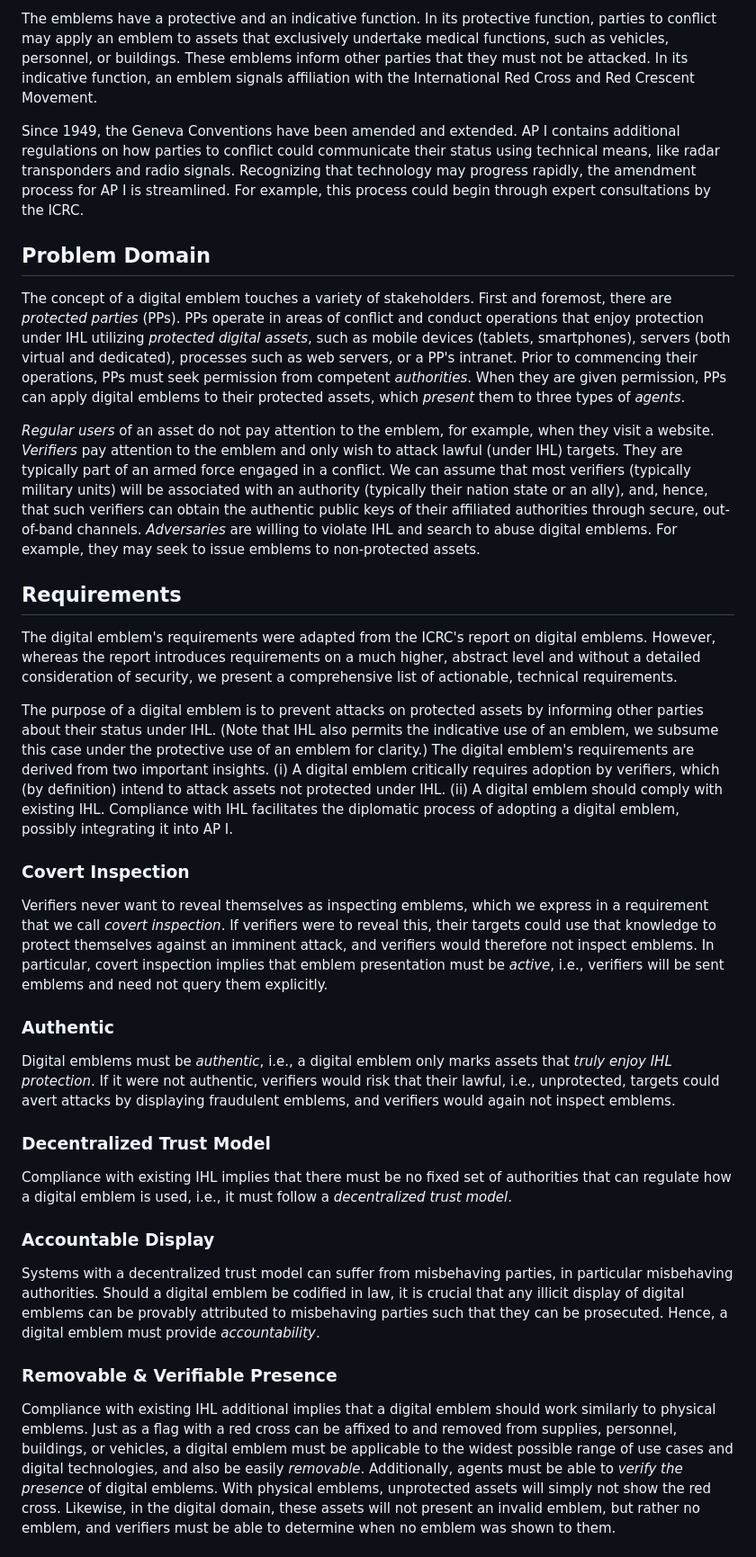
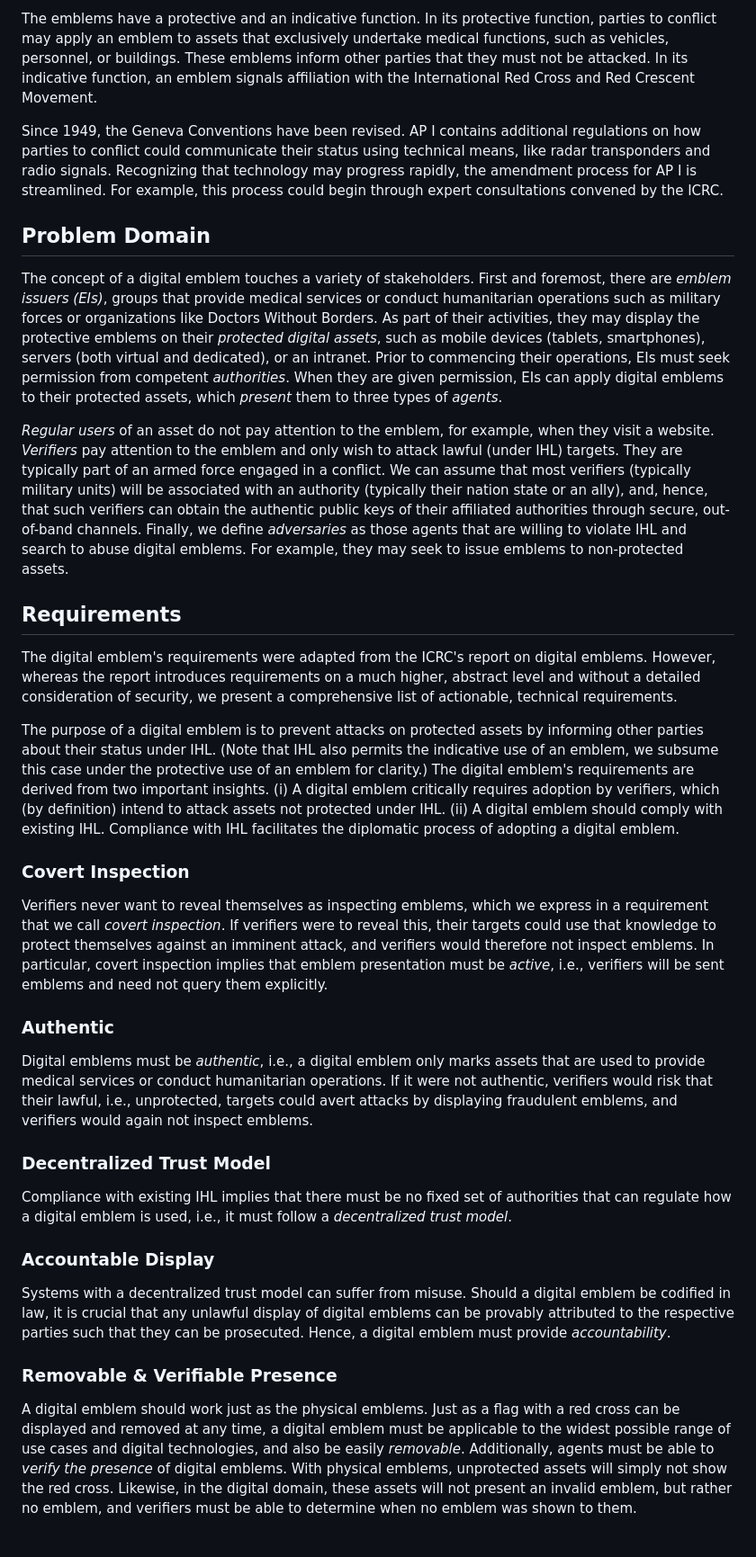
Before and after one commit to felixlinker/draft-linker-digital-emblem, a Markdown page: draft-linker-digital-emblem.md, the part around the change printed below. Shown: that part at 90% size. Drawn GitHub-style.

Commit message:
More legal feedback

```diff
--- a/draft-linker-digital-emblem.md
+++ b/draft-linker-digital-emblem.md
@@ -88,24 +88,24 @@ In its protective function, parties to conflict may apply an emblem to assets th
 These emblems inform other parties that they must not be attacked.
 In its indicative function, an emblem signals affiliation with the International Red Cross and Red Crescent Movement.
 
-Since 1949, the Geneva Conventions have been amended and extended.
+Since 1949, the Geneva Conventions have been revised.
 AP I contains additional regulations on how parties to conflict could communicate their status using technical means, like radar transponders and radio signals.
 Recognizing that technology may progress rapidly, the amendment process for AP I is streamlined.
-For example, this process could begin through expert consultations by the ICRC.
+For example, this process could begin through expert consultations convened by the ICRC.
 
 ## Problem Domain
 
 The concept of a digital emblem touches a variety of stakeholders.
-First and foremost, there are *protected parties* (PPs).
-PPs operate in areas of conflict and conduct operations that enjoy protection under IHL utilizing *protected digital assets*, such as mobile devices (tablets, smartphones), servers (both virtual and dedicated), processes such as web servers, or a PP's intranet.
-Prior to commencing their operations, PPs must seek permission from competent *authorities*.
-When they are given permission, PPs can apply digital emblems to their protected assets, which *present* them to three types of *agents*.
+First and foremost, there are *emblem issuers (EIs)*, groups that provide medical services or conduct humanitarian operations such as military forces or organizations like Doctors Without Borders.
+As part of their activities, they may display the protective emblems on their *protected digital assets*, such as mobile devices (tablets, smartphones), servers (both virtual and dedicated), or an intranet.
+Prior to commencing their operations, EIs must seek permission from competent *authorities*.
+When they are given permission, EIs can apply digital emblems to their protected assets, which *present* them to three types of *agents*.
 
 *Regular users* of an asset do not pay attention to the emblem, for example, when they visit a website.
 *Verifiers* pay attention to the emblem and only wish to attack lawful (under IHL) targets.
 They are typically part of an armed force engaged in a conflict.
 We can assume that most verifiers (typically military units) will be associated with an authority (typically their nation state or an ally), and, hence, that such verifiers can obtain the authentic public keys of their affiliated authorities through secure, out-of-band channels.
-*Adversaries* are willing to violate IHL and search to abuse digital emblems.
+Finally, we define *adversaries* as those agents that are willing to violate IHL and search to abuse digital emblems.
 For example, they may seek to issue emblems to non-protected assets.
 
 ## Requirements
@@ -118,7 +118,7 @@ The purpose of a digital emblem is to prevent attacks on protected assets by inf
 The digital emblem's requirements are derived from two important insights.
 (i) A digital emblem critically requires adoption by verifiers, which (by definition) intend to attack assets not protected under IHL.
 (ii) A digital emblem should comply with existing IHL.
-Compliance with IHL facilitates the diplomatic process of adopting a digital emblem, possibly integrating it into AP I.
+Compliance with IHL facilitates the diplomatic process of adopting a digital emblem.
 
 ### Covert Inspection
 
@@ -128,7 +128,7 @@ In particular, covert inspection implies that emblem presentation must be *activ
 
 ### Authentic
 
-Digital emblems must be *authentic*, i.e., a digital emblem only marks assets that *truly enjoy IHL protection*.
+Digital emblems must be *authentic*, i.e., a digital emblem only marks assets that are used to provide medical services or conduct humanitarian operations.
 If it were not authentic, verifiers would risk that their lawful, i.e., unprotected, targets could avert attacks by displaying fraudulent emblems, and verifiers would again not inspect emblems.
 
 ### Decentralized Trust Model
@@ -137,14 +137,14 @@ Compliance with existing IHL implies that there must be no fixed set of authorit
 
 ### Accountable Display
 
-Systems with a decentralized trust model can suffer from misbehaving parties, in particular misbehaving authorities.
-Should a digital emblem be codified in law, it is crucial that any illicit display of digital emblems can be provably attributed to misbehaving parties such that they can be prosecuted.
+Systems with a decentralized trust model can suffer from misuse.
+Should a digital emblem be codified in law, it is crucial that any unlawful display of digital emblems can be provably attributed to the respective parties such that they can be prosecuted.
 Hence, a digital emblem must provide *accountability*.
 
 ### Removable & Verifiable Presence
 
-Compliance with existing IHL additional implies that a digital emblem should work similarly to physical emblems.
-Just as a flag with a red cross can be affixed to and removed from supplies, personnel, buildings, or vehicles, a digital emblem must be applicable to the widest possible range of use cases and digital technologies, and also be easily *removable*.
+A digital emblem should work just as the physical emblems.
+Just as a flag with a red cross can be displayed and removed at any time, a digital emblem must be applicable to the widest possible range of use cases and digital technologies, and also be easily *removable*.
 Additionally, agents must be able to *verify the presence* of digital emblems.
 With physical emblems, unprotected assets will simply not show the red cross.
 Likewise, in the digital domain, these assets will not present an invalid emblem, but rather no emblem, and verifiers must be able to determine when no emblem was shown to them.
```
Also changed, not shown: other parts of draft-linker-digital-emblem.md (+8 -8 lines).
